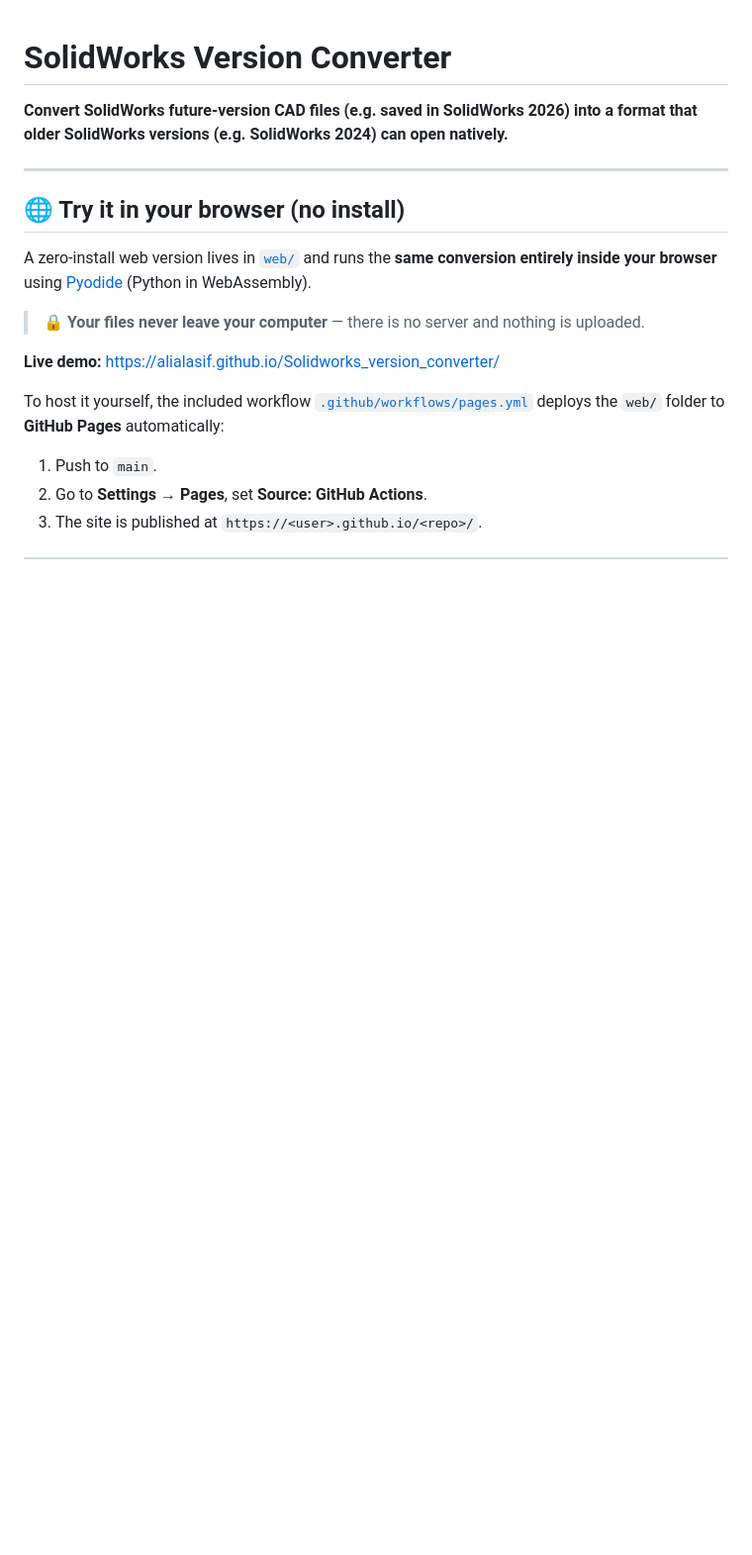
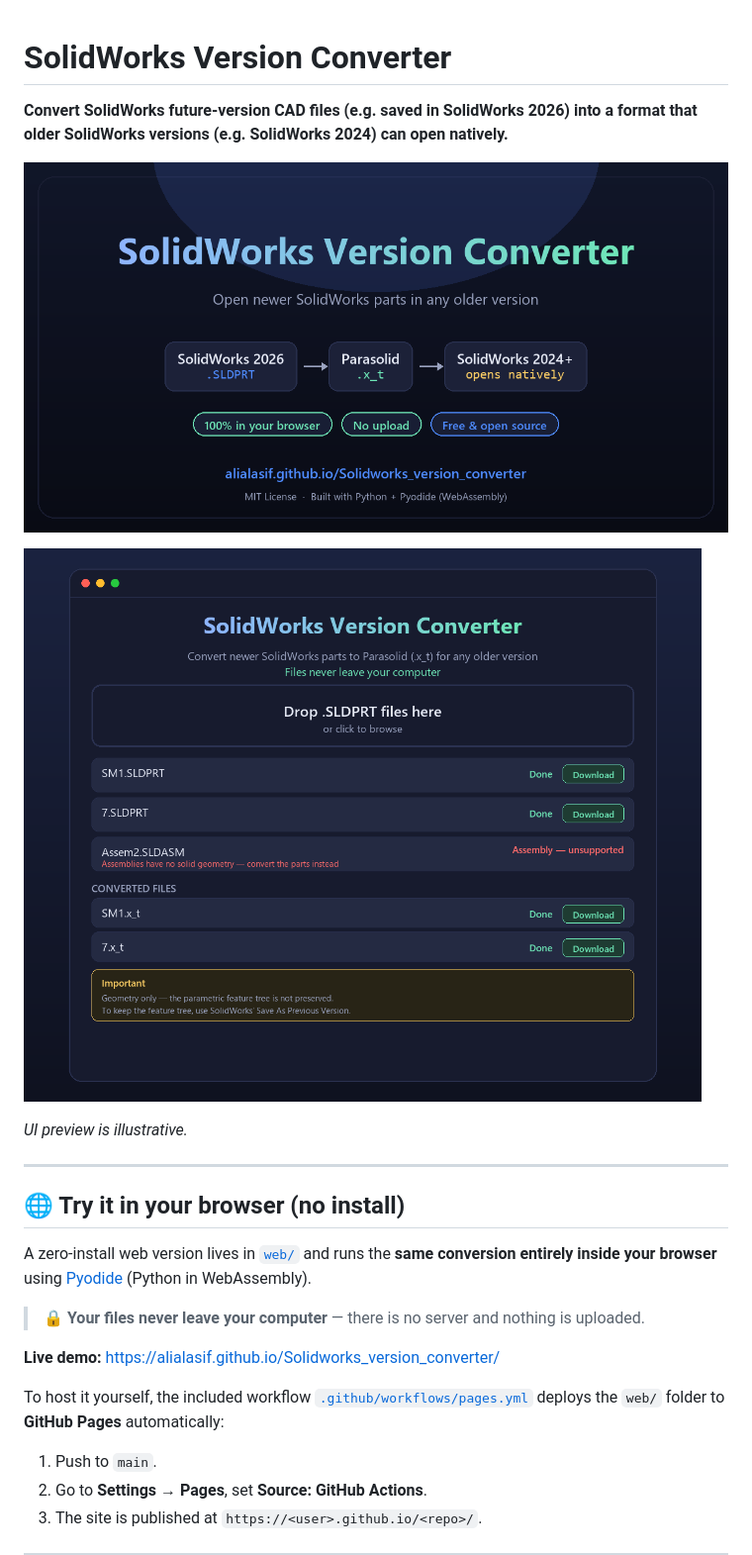
Before and after one commit to AliAlAsif/Solidworks_version_converter, a Markdown page: README.md, the part around one of its changes. Shown at 99% size. GitHub-like rendering; pictures changed too: docs/demo-ui.png (added), docs/social-preview.png (added); blank space fills up the shorter version.

Commit message:
Add troubleshooting/limitations docs and social-preview + UI graphics

```diff
--- a/README.md
+++ b/README.md
@@ -1,6 +1,12 @@
 # SolidWorks Version Converter
 
 **Convert SolidWorks future-version CAD files (e.g. saved in SolidWorks 2026) into a format that older SolidWorks versions (e.g. SolidWorks 2024) can open natively.**
+
+![SolidWorks Version Converter](docs/social-preview.png)
+
+![Browser UI preview](docs/demo-ui.png)
+
+*UI preview is illustrative.*
 
 ---
 
```
Also changed, not shown: other parts of README.md (+42 -0 lines).
